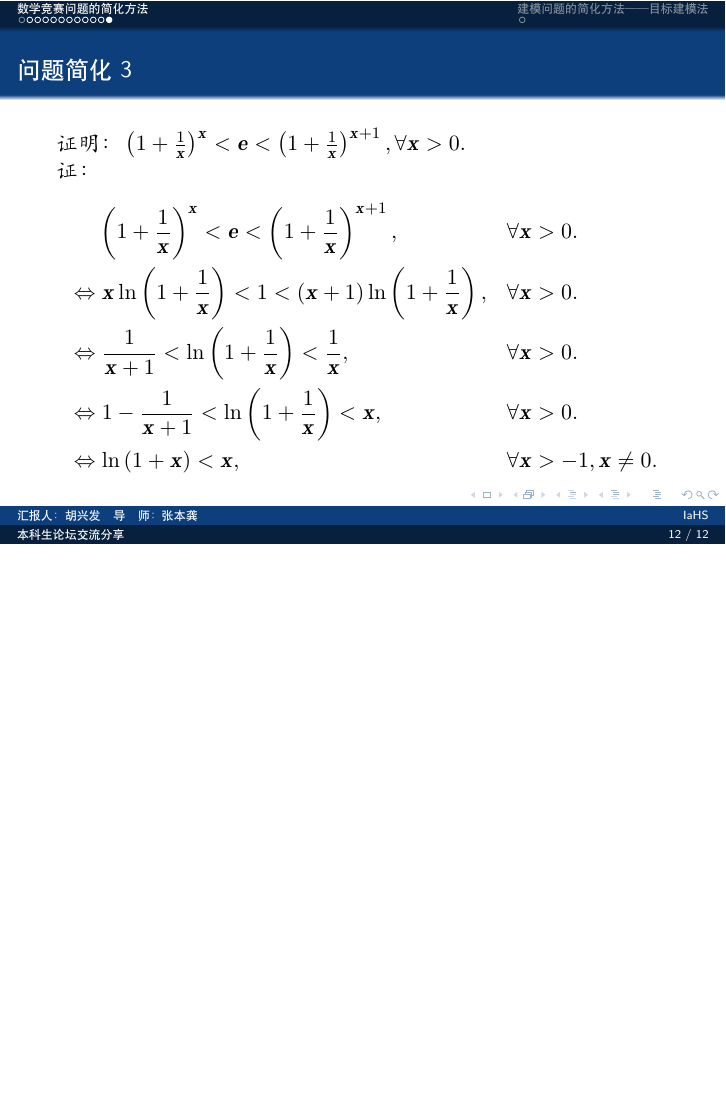
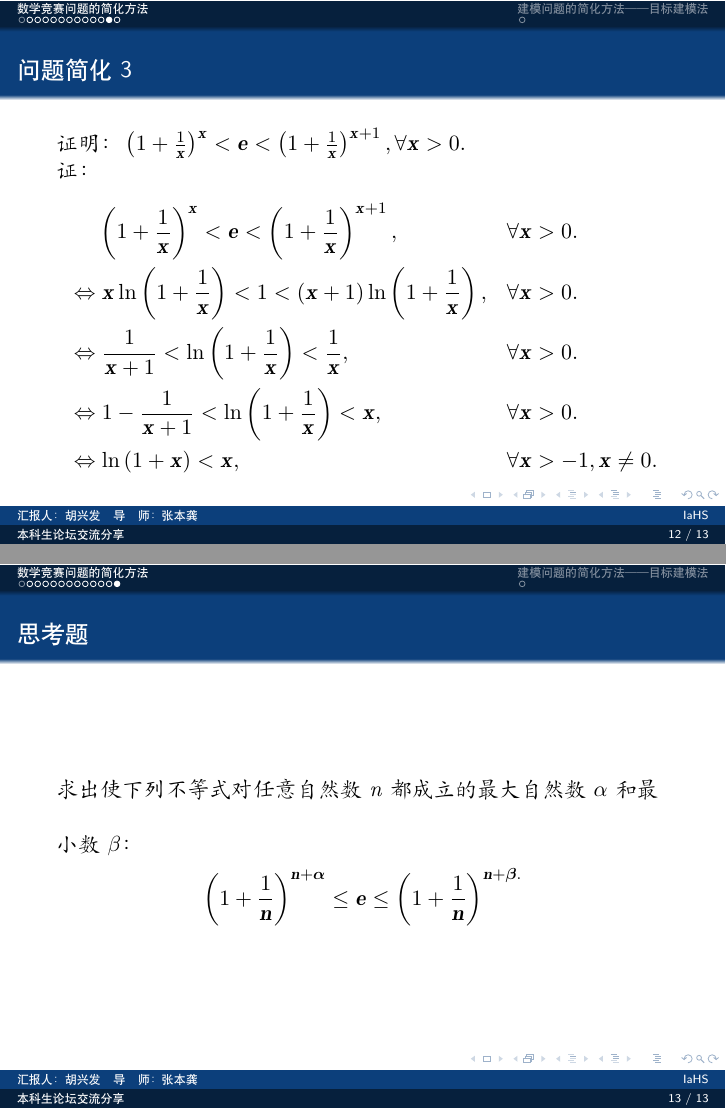
Before and after one commit to bingsanyu/Beamer, LaTeX slides (slide.tex): page 13 of 14 before the commit and pages 13 and 14 of 15 after it, the two joined at a grey line, the shorter picture padded with empty space. Compiled offline with XeLaTeX.

Commit message:
思考题

```diff
--- a/slide.tex
+++ b/slide.tex
@@ -237,6 +237,12 @@ $\lim\limits _{n \rightarrow + \infty}\alpha _{n}=0$
 	\end{spacing}
 \end{frame}
 
+\begin{frame}{思考题}
+		求出使下列不等式对任意自然数$n$都成立的最大自然数$\alpha$和最小数$\beta \text{：}$
+		$$
+		\left( 1+\frac{1}{\boldsymbol{n}} \right) ^{\boldsymbol{n}+\boldsymbol{\alpha }}\le \boldsymbol{e}\le \left( 1+\frac{1}{\boldsymbol{n}} \right) ^{\boldsymbol{n}+\boldsymbol{\beta }.}
+		$$
+\end{frame}
 
 \section{建模问题的简化方法——目标建模法}
 
```
Also changed, not shown: slide.pdf, 10 other files.
